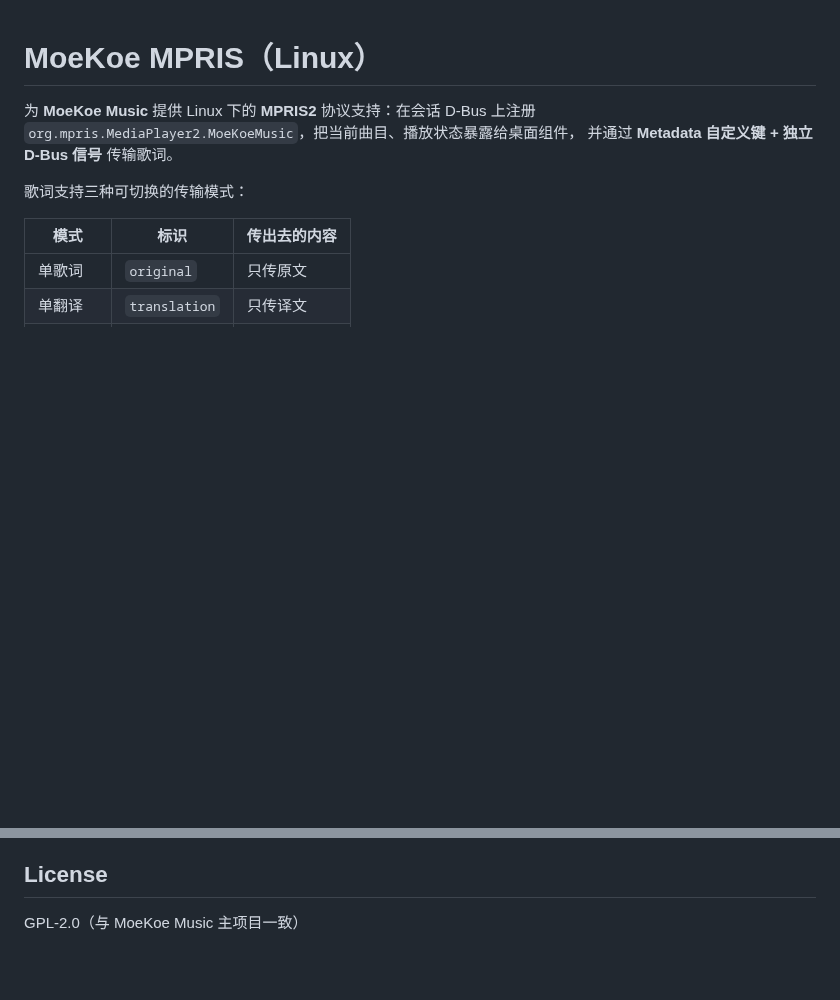
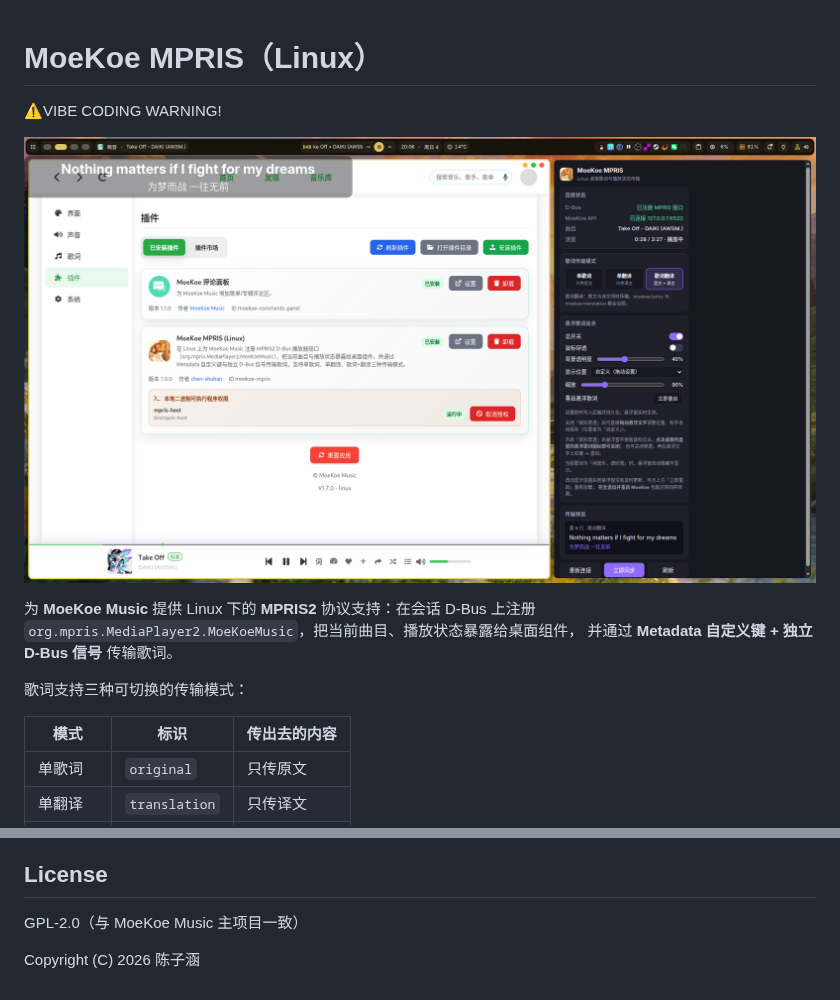
Before and after one commit to aura-deak/MoeKoe-MPRIS-Lyrics, a Markdown page: README.md, 2 parts joined by grey strips. Drawn GitHub-style; pictures changed too: image.png (added); blank space fills up the shorter version.

Commit message:
添加 GPL 版权签名，README 补充警告与配图
- LICENSE 顶部加入 Copyright (C) 2026 陈子涵 与标准 GPL-2.0 声明
- README 的 License 段补上版权行，并加入 VIBE CODING 警告与配图

```diff
--- a/README.md
+++ b/README.md
@@ -1,4 +1,8 @@
 # MoeKoe MPRIS（Linux）
+
+⚠️VIBE CODING WARNING!
+
+![alt text](image.png)
 
 为 **MoeKoe Music** 提供 Linux 下的 **MPRIS2** 协议支持：在会话 D-Bus 上注册
 `org.mpris.MediaPlayer2.MoeKoeMusic`，把当前曲目、播放状态暴露给桌面组件，
@@ -362,3 +366,5 @@ python3 tests/test_e2e.py          # 端到端：WS 消息 → 桥接页 → 本
 ## License
 
 GPL-2.0（与 MoeKoe Music 主项目一致）
+
+Copyright (C) 2026 陈子涵
```
Also changed, not shown: 1 other file.
